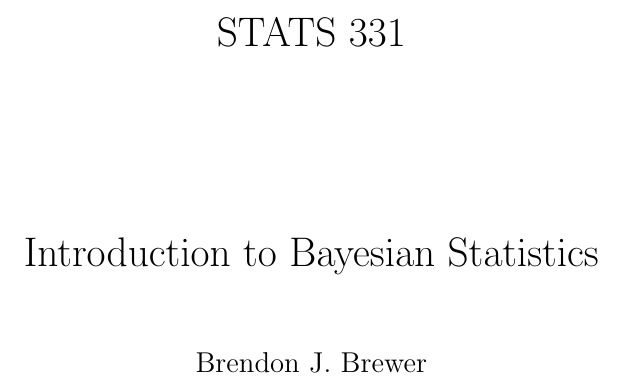
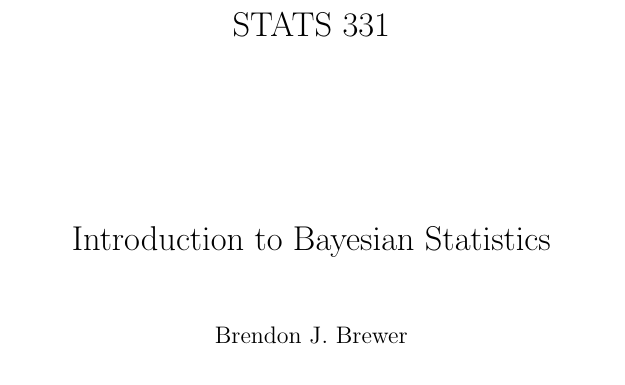
Before and after one commit to eggplantbren/STATS331, a LaTeX thesis (main.tex): part of page 1 of 32 before the commit and part of page 1 of 30 after it, cut so that both start at the same text. Compiled offline with pdfLaTeX.

Commit message:
Smaller font

```diff
--- a/main.tex
+++ b/main.tex
@@ -1,4 +1,4 @@
-\documentclass[a4paper, 12pt, oneside]{book}
+\documentclass[a4paper, 11pt, oneside]{book}
 \usepackage{amsmath}
 \usepackage{graphicx}
 \usepackage{framed}
```
